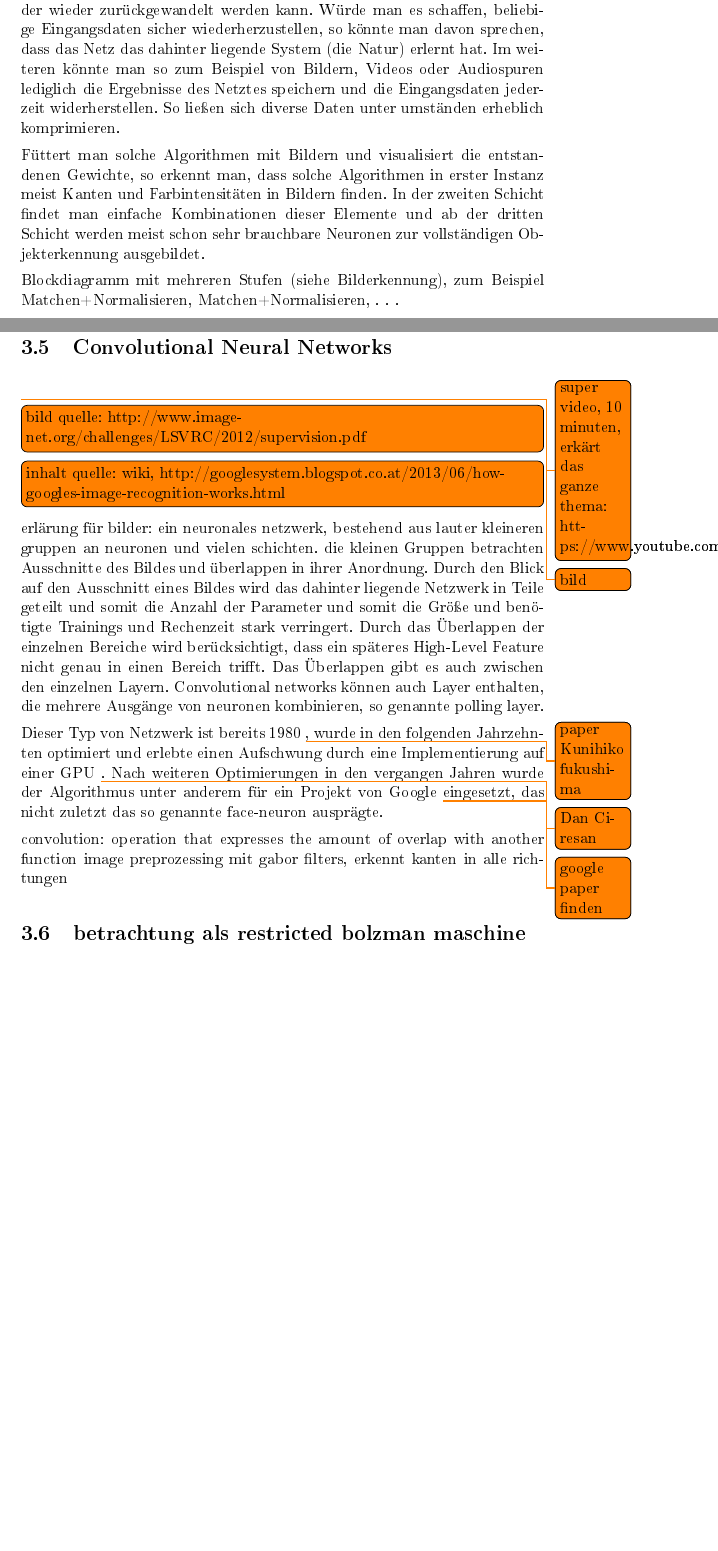
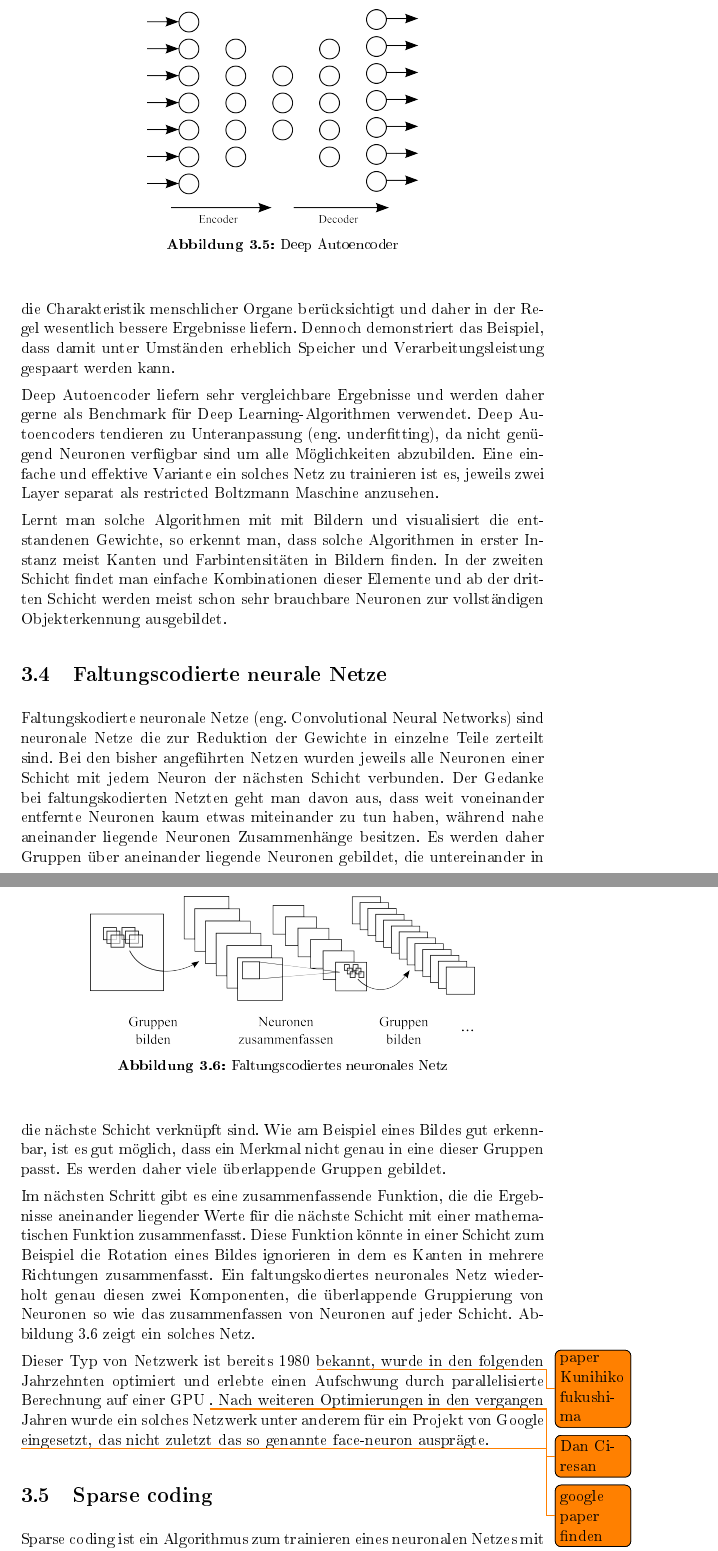
Before and after one commit to kferstl/education.study.iem13, a LaTeX thesis (sem1/SIM/Seminararbeit/Kjartan/latex/thesis.tex, which reads sem1/SIM/Seminararbeit/Kjartan/latex/algorithmen.tex, sem1/SIM/Seminararbeit/Kjartan/latex/anwendungen.tex): two parts of pages 19 and 20 of 23 before the commit and two parts of pages 20 and 21 of 25 after it, joined at a grey line, cut at the place of the change, the shorter picture padded with empty space. The pictures show the PDF file sem1/SIM/Seminararbeit/Kjartan/latex/thesis.pdf that the author committed with the source.

Commit message:
a lot of work done

```diff
--- a/sem1/SIM/Seminararbeit/Kjartan/latex/algorithmen.tex
+++ b/sem1/SIM/Seminararbeit/Kjartan/latex/algorithmen.tex
@@ -99,12 +99,16 @@ $$\Delta\omega_{ij} = \varepsilon (<v_ih_j>^0 -  <v_ih_j>^1)$$
 
 Der Grundgedanke von \emph{Contrastive Divergence} ist, dass das Modell mit Zufallsgewichten weg von den Eingabedaten, hin zu Daten die ihm besser gefallen, wandert. Wenn man erkennt wo hin das Modell die Daten ändert, kann man die Gewichte so adaptieren, dass dem Modell die Eingabedaten am besten gefallen.
 
-\section{Eignung}
+\subsection{Eignung}
 
 Das Modell besitzt nicht genügend Neuronen um alle Eingabedaten zu speichert und muss daher, um die Eingabedaten tatsächlich reproduzieren zu können, etwas aus den Eingabedaten lernen. Es eignet sich daher, um aussagekräftige Merkmale aus unkategorisierten Daten zu extrahieren.
 
-\section{Autoencoders}
+\section{Deep Autoencoders}
 
-Autoencoders: Neuronales netz, mit backpropagation trainiert, das zumindest in einer Schicht weniger Neuronen als Eingangsparameter besitzt (bottelneck). Es wir so trainiert, dass der Ausgang dem Eingang entspricht. Steckt man vorne ein Bild hinein und das Netzwerk profezeit am Ausgang das gleiche Bild (mit allen Pixeln), so hat es offensichtlich etwas aus dem Bild gelernt und nicht nur alle Pixel durchgetunnelt (da Anzahl der neuronen kleiner als Anzahl der Pixel).
-Es etsteht ein "Hash" für die Bilder - der wieder zurückgewandelt werden kann. Würde man es schaffen, beliebige Eingangsdaten sicher wiederherzustellen, so könnte man davon sprechen, dass das Netz das dahinter liegende System (die Natur) erlernt hat. Im weiteren könnte man so zum Beispiel von Bildern, Videos oder Audiospuren lediglich die Ergebnisse des Netztes speichern und die Eingangsdaten jederzeit widerherstellen. So ließen sich diverse Daten unter umständen erheblich komprimieren.
+\begin{figure}
+	\centering
+	\includegraphics[scale=1]{images/autoencoder.png}
+	\caption{Deep Autoencoder}
+	\label{fig:autoencoder}
+\end{figure}
 
@@ -112,25 +116,30 @@ Füttert man solche Algorithmen mit Bildern und visualisiert die entstandenen Ge
 
-Blockdiagramm mit mehreren Stufen (siehe Bilderkennung), zum Beispiel Matchen+Normalisieren, Matchen+Normalisieren, . . .
+Richtig trainiert, komprimiert das Netz die Daten also. So wäre es zum Beispiel möglich Bilder durch das Netz zu schicken, die kleinste Schicht zu speichern und jederzeit über den Decoder wiederherzustellen. Für Bilder, Ton und Videos gibt es einige Kompressionsalgorithmen die sehr fein abgestimmt die Charakteristik menschlicher Organe berücksichtigt und daher in der Regel wesentlich bessere Ergebnisse liefern. Dennoch demonstriert das Beispiel, dass damit unter Umständen erheblich Speicher und Verarbeitungsleistung gespaart werden kann.
 
+Deep Autoencoder liefern sehr vergleichbare Ergebnisse und werden daher gerne als Benchmark für Deep Learning-Algorithmen verwendet. Deep Autoencoders tendieren zu Unteranpassung (eng. underfitting), da nicht genügend Neuronen verfügbar sind um alle Möglichkeiten abzubilden. Eine einfache und effektive Variante ein solches Netz zu trainieren ist es, jeweils zwei Layer separat als restricted Boltzmann Maschine anzusehen.
 
-\section{Convolutional Neural Networks}
+Lernt man solche Algorithmen mit mit Bildern und visualisiert die entstandenen Gewichte, so erkennt man, dass solche Algorithmen in erster Instanz meist Kanten und Farbintensitäten in Bildern finden. In der zweiten Schicht findet man einfache Kombinationen dieser Elemente und ab der dritten Schicht werden meist schon sehr brauchbare Neuronen zur vollständigen Objekterkennung ausgebildet.
+
+\section{Faltungscodierte neurale Netze}
 % als grundlage
 
-\todo{super video, 10 minuten, erkärt das ganze thema: https://www.youtube.com/watch?v=n6hpQwq7Inw}
-\todo{bild}
-\todo[inline]{bild quelle: http://www.image-net.org/challenges/LSVRC/2012/supervision.pdf}
-\todo[inline]{inhalt quelle: wiki, http://googlesystem.blogspot.co.at/2013/06/how-googles-image-recognition-works.html}
+Faltungskodierte neuronale Netze (eng. Convolutional Neural Networks) sind neuronale Netze die zur Reduktion der Gewichte in einzelne Teile zerteilt sind. Bei den bisher angeführten Netzen wurden jeweils alle Neuronen einer Schicht mit jedem Neuron der nächsten Schicht verbunden. Der Gedanke bei faltungskodierten Netzten geht man davon aus, dass weit voneinander entfernte Neuronen kaum etwas miteinander zu tun haben, während nahe aneinander liegende Neuronen Zusammenhänge besitzen. Es werden daher Gruppen über aneinander liegende Neuronen gebildet, die untereinander in die nächste Schicht verknüpft sind. Wie am Beispiel eines Bildes gut erkennbar, ist es gut möglich, dass ein Merkmal nicht genau in eine dieser Gruppen passt. Es werden daher viele überlappende Gruppen gebildet.
 
-erlärung für bilder:
-ein neuronales netzwerk, bestehend aus lauter kleineren gruppen an neuronen und vielen schichten. die kleinen Gruppen betrachten Ausschnitte des Bildes und überlappen in ihrer Anordnung. Durch den Blick auf den Ausschnitt eines Bildes wird das dahinter liegende Netzwerk in Teile geteilt und somit die Anzahl der Parameter und somit die Größe und benötigte Trainings und Rechenzeit stark verringert. Durch das Überlappen der einzelnen Bereiche wird berücksichtigt, dass ein späteres High-Level Feature nicht genau in einen Bereich trifft.
-Das Überlappen gibt es auch zwischen den einzelnen Layern.
-Convolutional networks können auch Layer enthalten, die mehrere Ausgänge von neuronen kombinieren, so genannte polling layer.
+\begin{figure}
+	\centering
+	\includegraphics[scale=1]{images/convolution.png}
+	\caption{Faltungscodiertes neuronales Netz}
+	\label{fig:convolution}
+\end{figure}
 
-Dieser Typ von Netzwerk ist bereits 1980 \todo{paper Kunihiko fukushima}, wurde in den folgenden Jahrzehnten optimiert und erlebte einen Aufschwung durch eine Implementierung auf einer GPU \todo{Dan Ciresan}. Nach weiteren Optimierungen in den vergangen Jahren wurde der Algorithmus unter anderem für ein Projekt von Google \todo{google paper finden} eingesetzt, das nicht zuletzt das so genannte face-neuron ausprägte.
+Im nächsten Schritt gibt es eine zusammenfassende Funktion, die die Ergebnisse aneinander liegender Werte für die nächste Schicht mit einer mathematischen Funktion zusammenfasst. Diese Funktion könnte in einer Schicht zum Beispiel die Rotation eines Bildes ignorieren in dem es Kanten in mehrere Richtungen zusammenfasst. Ein faltungskodiertes neuronales Netz wiederholt genau diesen zwei Komponenten, die überlappende Gruppierung von Neuronen so wie das zusammenfassen von Neuronen auf jeder Schicht. Abbildung \ref{fig:convolution} zeigt ein solches Netz.
 
-convolution: operation that expresses the amount of overlap with another function
-image preprozessing mit gabor filters, erkennt kanten in alle richtungen
+Dieser Typ von Netzwerk ist bereits 1980 \todo{paper Kunihiko fukushima} bekannt, wurde in den folgenden Jahrzehnten optimiert und erlebte einen Aufschwung durch parallelisierte Berechnung auf einer GPU \todo{Dan Ciresan}. Nach weiteren Optimierungen in den vergangen Jahren wurde ein solches Netzwerk unter anderem für ein Projekt von Google \todo{google paper finden} eingesetzt, das nicht zuletzt das so genannte face-neuron ausprägte.
 
+\section{Sparse coding}
 
-
-\section{betrachtung als restricted bolzman maschine}
+Sparse coding ist ein Algorithmus zum trainieren eines neuronalen Netzes mit dem Ansatz möglichst aussagekräftige Merkmale zu finden. Anders als beim Deep Autoencoder wird hier nicht nur berücksichtigt wie gut das Ergebnis wiederhergestellt werden konnte, sondern auch wie eindeutig das Ergebnis war. Ziel ist es an möglichst vielen stellen im Ausgangsvektor 0er zu haben und dennoch sehr gute Ergebnisse zu finden. Der Fehler setzt sich aus diesen beiden Faktoren zusammen und wie folgt berechnet:
+$$min\frac{1}{T}\sum_{t=1}^{T}min\frac{1}{2}|x^{(t)}-D*h^{(t)}|+\lambda|h^{(t)}_1|$$
+\begin{center}\begin{tabular}{rclcrcl}
+	$x^{(t)}$ & \dots & Eingangswert\\
+	$h^{(t)}$ & \dots & Ausgangswert\\
--- a/sem1/SIM/Seminararbeit/Kjartan/latex/anwendungen.tex
+++ b/sem1/SIM/Seminararbeit/Kjartan/latex/anwendungen.tex
@@ -1,10 +1,6 @@
 \chapter{Anwendungen}
 \label{cha:anwendungen}
 % 6 Seiten
-
-
-
-\section{Bilderkennung}
 
 \subsection{Google Projekt}
 \todo[inline]{google autoencoder, https://www.youtube.com/watch?v=g4ZmJJWR34Q  23:54}
```
Also changed, not shown: sem1/SIM/Seminararbeit/Kjartan/latex/grundlegendes.tex (+18 -27 lines), sem1/SIM/Seminararbeit/Kjartan/latex/images/autoencoder.png (added), sem1/SIM/Seminararbeit/Kjartan/latex/images/convolution.png (added), sem1/SIM/Seminararbeit/Kjartan/latex/images/lokales-minimum.png (added), sem1/SIM/Seminararbeit/Kjartan/latex/images/neurons.svg, sem1/SIM/Seminararbeit/Kjartan/latex/thesis.pdf, sem1/SIM/Seminararbeit/Kjartan/latex/algorithmen.tex (26 more changed lines), 1 other file.
